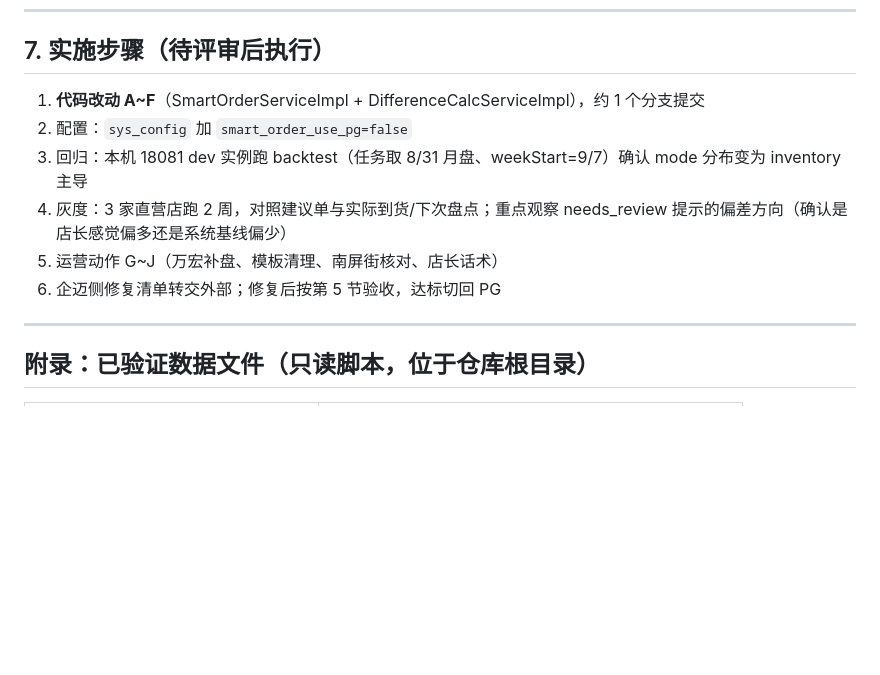
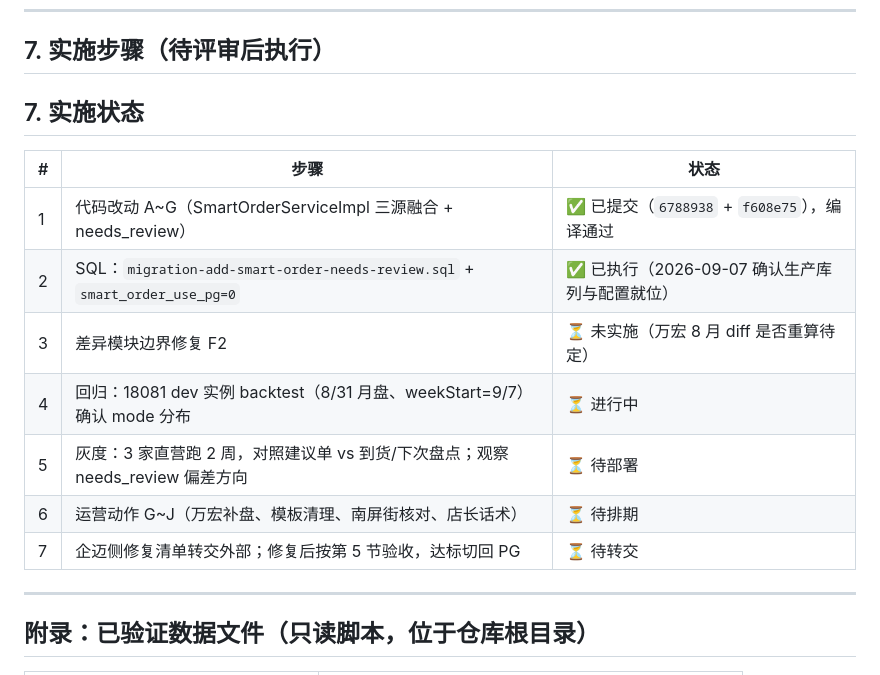
Before and after one commit to cy0404/xzcpc-xzg, a Markdown page: plan/2026-09-smart-order-source-plan.md, the part around one of its changes. Drawn GitHub-style; blank space fills up the shorter version.

```diff
--- a/plan/2026-09-smart-order-source-plan.md
+++ b/plan/2026-09-smart-order-source-plan.md
@@ -154,12 +166,17 @@
 
 ## 7. 实施步骤（待评审后执行）
 
-1. **代码改动 A~F**（SmartOrderServiceImpl + DifferenceCalcServiceImpl），约 1 个分支提交
-2. 配置：`sys_config` 加 `smart_order_use_pg=false`
-3. 回归：本机 18081 dev 实例跑 backtest（任务取 8/31 月盘、weekStart=9/7）确认 mode 分布变为 inventory 主导
-4. 灰度：3 家直营店跑 2 周，对照建议单与实际到货/下次盘点；重点观察 needs_review 提示的偏差方向（确认是店长感觉偏多还是系统基线偏少）
-5. 运营动作 G~J（万宏补盘、模板清理、南屏街核对、店长话术）
-6. 企迈侧修复清单转交外部；修复后按第 5 节验收，达标切回 PG
+## 7. 实施状态
+
+| # | 步骤 | 状态 |
+|---|------|------|
+| 1 | 代码改动 A~G（SmartOrderServiceImpl 三源融合 + needs_review） | ✅ 已提交（`6788938` + `f608e75`），编译通过 |
+| 2 | SQL：`migration-add-smart-order-needs-review.sql` + `smart_order_use_pg=0` | ✅ 已执行（2026-09-07 确认生产库列与配置就位） |
+| 3 | 差异模块边界修复 F2 | ⏳ 未实施（万宏 8 月 diff 是否重算待定） |
+| 4 | 回归：18081 dev 实例 backtest（8/31 月盘、weekStart=9/7）确认 mode 分布 | ⏳ 进行中 |
+| 5 | 灰度：3 家直营跑 2 周，对照建议单 vs 到货/下次盘点；观察 needs_review 偏差方向 | ⏳ 待部署 |
+| 6 | 运营动作 G~J（万宏补盘、模板清理、南屏街核对、店长话术） | ⏳ 待排期 |
+| 7 | 企迈侧修复清单转交外部；修复后按第 5 节验收，达标切回 PG | ⏳ 待转交 |
 
 ---
 
```
Also changed, not shown: other parts of plan/2026-09-smart-order-source-plan.md (+38 -26 lines).
